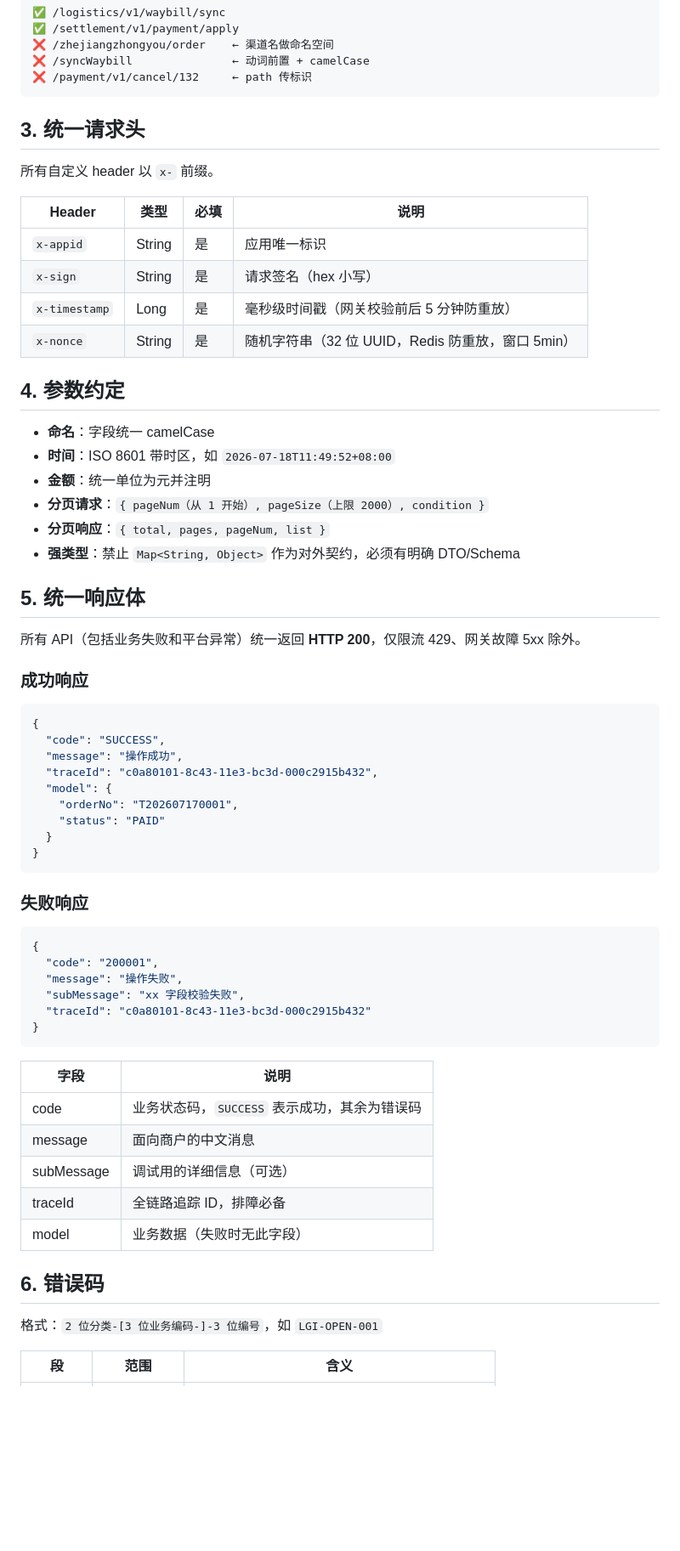
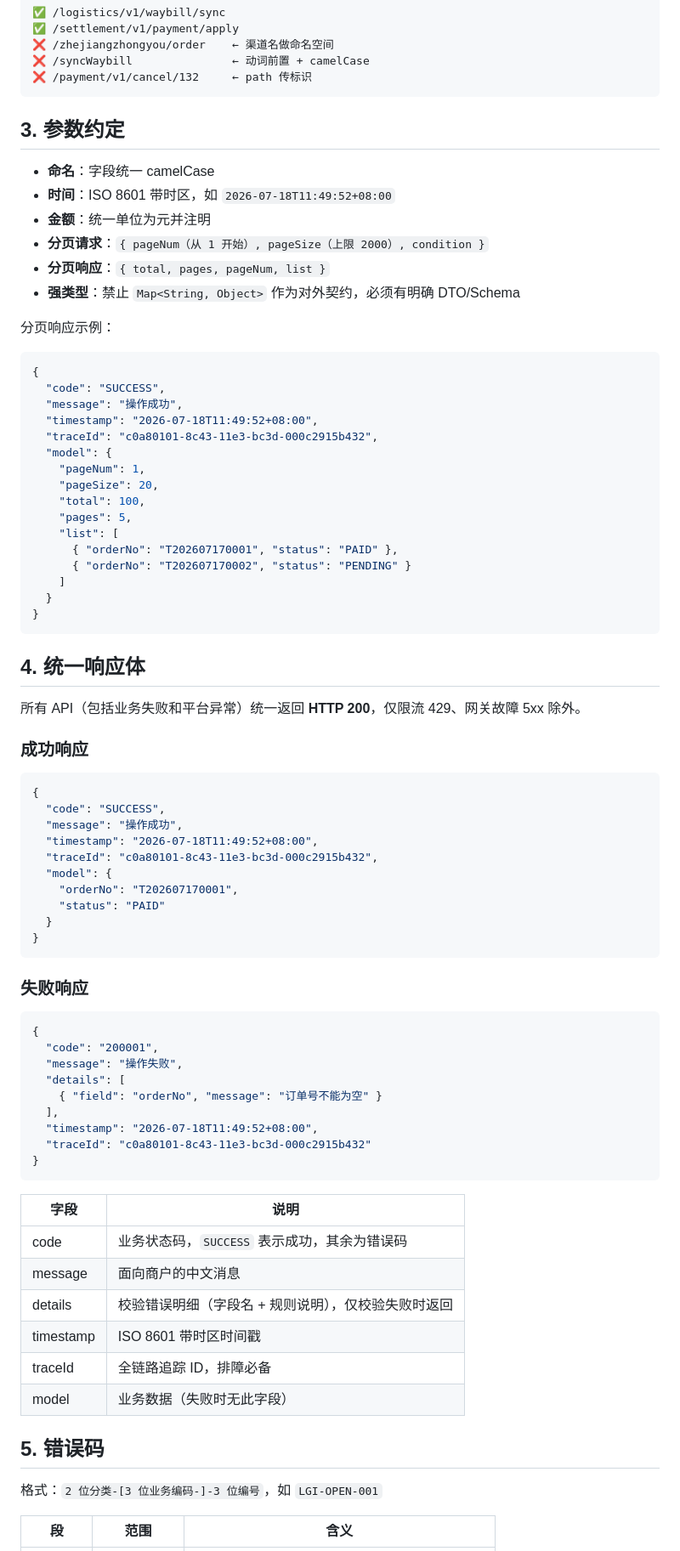
Before and after one commit to im47cn/awesome-rules, a Markdown page: steering/api-standards.md, the part around one of its changes. Shown at 85% size. Drawn GitHub-style; blank space fills up the shorter version.

Commit message:
Refine api-standards: add timestamp/details, remove headers/signature
Keep timestamp and details in the response envelope, add a pagination
response example, remove the unified request headers and signature
sections (out of scope for this spec).

💘 Generated with Crush

Assisted-by: Crush:glm-5.2

````diff
--- a/steering/api-standards.md
+++ b/steering/api-standards.md
@@ -34,18 +34,7 @@ inclusion: always
 ❌ /payment/v1/cancel/132     ← path 传标识
 ```
 
-## 3. 统一请求头
-
-所有自定义 header 以 `x-` 前缀。
-
-| Header | 类型 | 必填 | 说明 |
-|---|---|---|---|
-| `x-appid` | String | 是 | 应用唯一标识 |
-| `x-sign` | String | 是 | 请求签名（hex 小写） |
-| `x-timestamp` | Long | 是 | 毫秒级时间戳（网关校验前后 5 分钟防重放） |
-| `x-nonce` | String | 是 | 随机字符串（32 位 UUID，Redis 防重放，窗口 5min） |
-
-## 4. 参数约定
+## 3. 参数约定
 
 - **命名**：字段统一 camelCase
 - **时间**：ISO 8601 带时区，如 `2026-07-18T11:49:52+08:00`
@@ -54,7 +43,28 @@ inclusion: always
 - **分页响应**：`{ total, pages, pageNum, list }`
 - **强类型**：禁止 `Map<String, Object>` 作为对外契约，必须有明确 DTO/Schema
 
-## 5. 统一响应体
+分页响应示例：
+
+```json
+{
+  "code": "SUCCESS",
+  "message": "操作成功",
+  "timestamp": "2026-07-18T11:49:52+08:00",
+  "traceId": "c0a80101-8c43-11e3-bc3d-000c2915b432",
+  "model": {
+    "pageNum": 1,
+    "pageSize": 20,
+    "total": 100,
+    "pages": 5,
+    "list": [
+      { "orderNo": "T202607170001", "status": "PAID" },
+      { "orderNo": "T202607170002", "status": "PENDING" }
+    ]
+  }
+}
+```
+
+## 4. 统一响应体
 
 所有 API（包括业务失败和平台异常）统一返回 **HTTP 200**，仅限流 429、网关故障 5xx 除外。
 
@@ -64,6 +74,7 @@ inclusion: always
 {
   "code": "SUCCESS",
   "message": "操作成功",
+  "timestamp": "2026-07-18T11:49:52+08:00",
   "traceId": "c0a80101-8c43-11e3-bc3d-000c2915b432",
   "model": {
     "orderNo": "T202607170001",
@@ -78,7 +89,10 @@ inclusion: always
 {
   "code": "200001",
   "message": "操作失败",
-  "subMessage": "xx 字段校验失败",
+  "details": [
+    { "field": "orderNo", "message": "订单号不能为空" }
+  ],
+  "timestamp": "2026-07-18T11:49:52+08:00",
   "traceId": "c0a80101-8c43-11e3-bc3d-000c2915b432"
 }
 ```
@@ -87,11 +101,12 @@ inclusion: always
 |---|---|
 | code | 业务状态码，`SUCCESS` 表示成功，其余为错误码 |
 | message | 面向商户的中文消息 |
-| subMessage | 调试用的详细信息（可选） |
+| details | 校验错误明细（字段名 + 规则说明），仅校验失败时返回 |
+| timestamp | ISO 8601 带时区时间戳 |
 | traceId | 全链路追踪 ID，排障必备 |
 | model | 业务数据（失败时无此字段） |
 
-## 6. 错误码
+## 5. 错误码
 
 格式：`2 位分类-[3 位业务编码-]-3 位编号`，如 `LGI-OPEN-001`
 
````
Also changed, not shown: other parts of steering/api-standards.md (+4 -24 lines).
